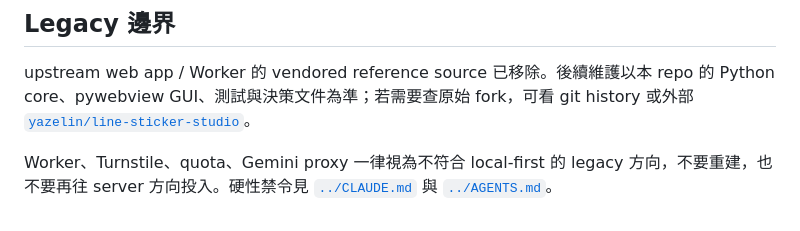
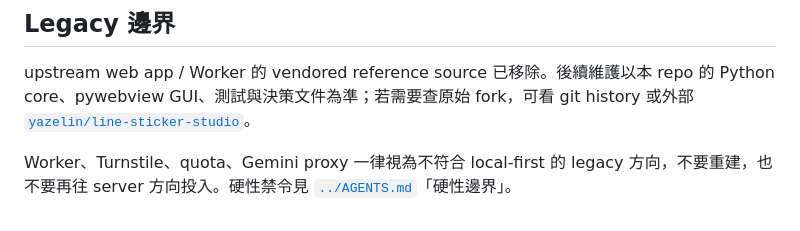
Before and after one commit to SanHsien/sticker-forge, a Markdown page: docs/DEVELOPMENT.md, the part around the change. Rendered like a GitHub page.

Commit message:
docs: 移除指向已刪除 CLAUDE.md／GEMINI.md 的過時引用
只維護 AGENTS.md；文件描述同步現況。

Co-Authored-By: Claude Opus 5.5 <noreply@anthropic.com>
Claude-Session: https://claude.ai/code/session_01UFfZEQwsFVa3UctAmzeVdC

```diff
--- a/docs/DEVELOPMENT.md
+++ b/docs/DEVELOPMENT.md
@@ -160,4 +160,4 @@ sticker-forge-v{VERSION}-windows-x64.zip.sha256
 
 upstream web app / Worker 的 vendored reference source 已移除。後續維護以本 repo 的 Python core、pywebview GUI、測試與決策文件為準；若需要查原始 fork，可看 git history 或外部 [`yazelin/line-sticker-studio`](https://github.com/yazelin/line-sticker-studio)。
 
-Worker、Turnstile、quota、Gemini proxy 一律視為不符合 local-first 的 legacy 方向，不要重建，也不要再往 server 方向投入。硬性禁令見 [`../CLAUDE.md`](../CLAUDE.md) 與 [`../AGENTS.md`](../AGENTS.md)。
+Worker、Turnstile、quota、Gemini proxy 一律視為不符合 local-first 的 legacy 方向，不要重建，也不要再往 server 方向投入。硬性禁令見 [`../AGENTS.md`](../AGENTS.md#硬性邊界)「硬性邊界」。
```
